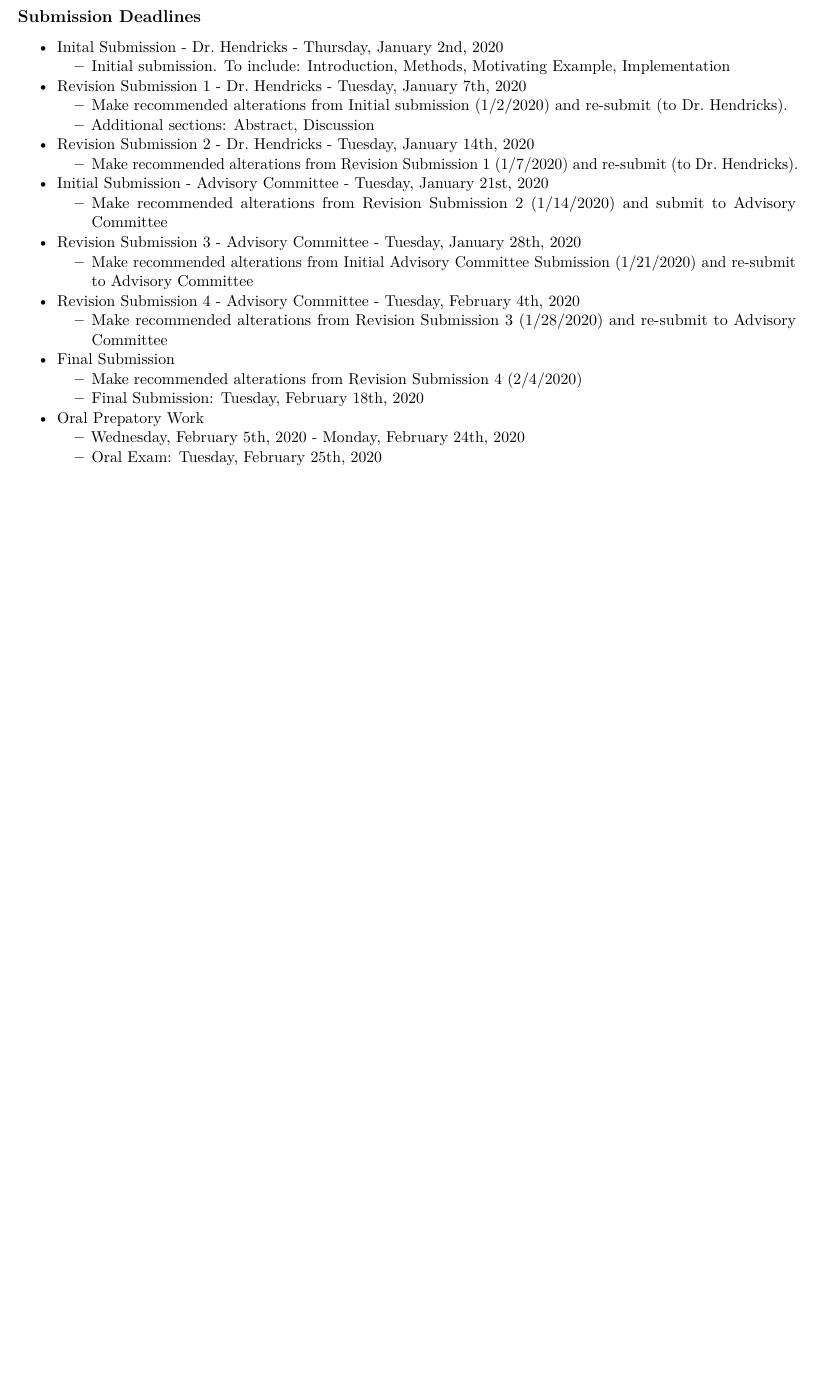
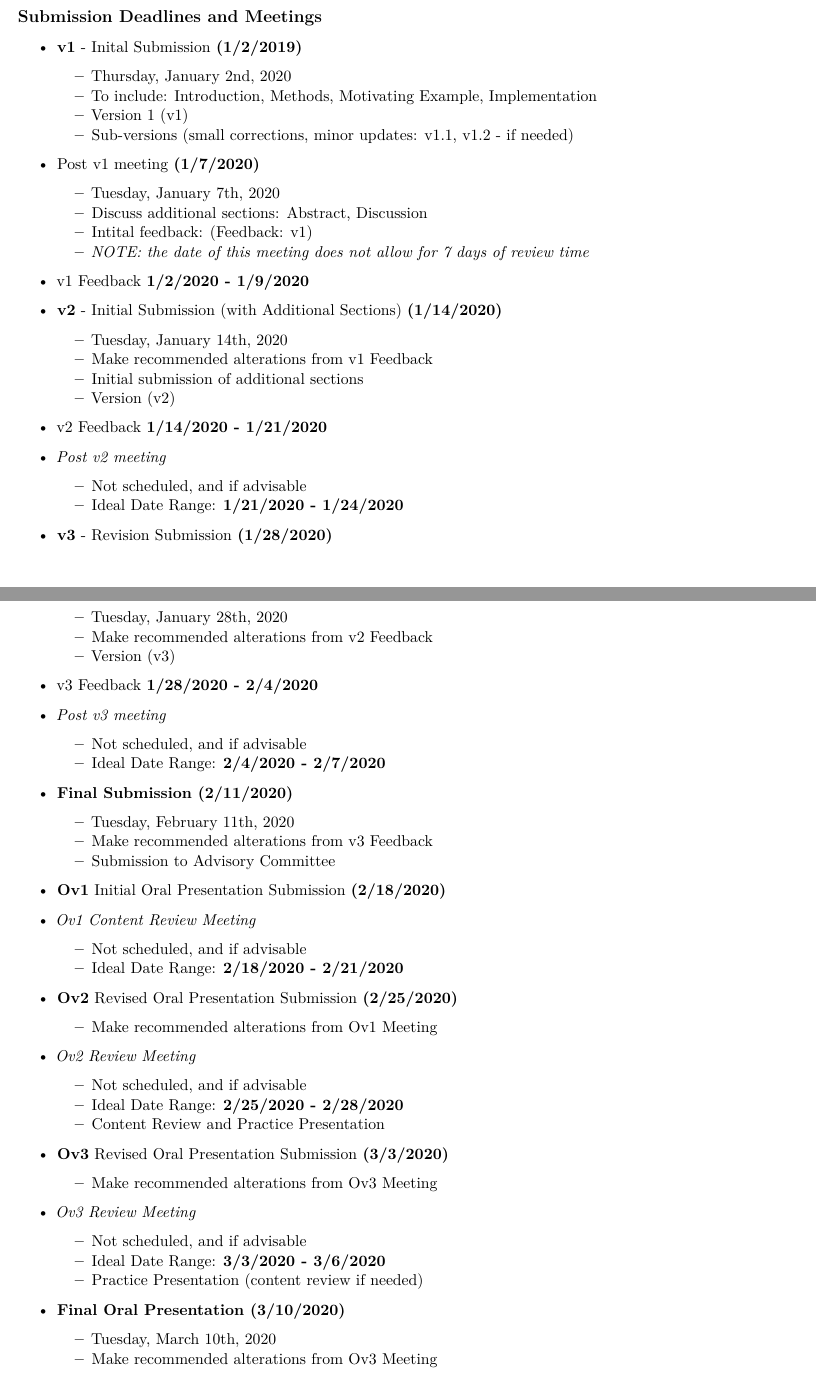
Before and after one commit to leepanter/MSproject_RBC, an R Markdown document (Timelines/RemainingTimeline/RemainingTimeline.Rmd): part of page 1 of 2 before the commit and two parts of pages 1 and 2 of 2 after it, the two joined at a grey line, cut so that both start at the same text, the shorter picture padded with empty space. Rendered offline with R 4.5, knitr and Pandoc, then LaTeX, with nearby package versions; a font, style sheet, LaTeX package, included part or bibliography that could not be used is replaced or left out.

Commit message:
Updating Timeline 1/20/19 5pm

```diff
--- a/Timelines/RemainingTimeline/RemainingTimeline.Rmd
+++ b/Timelines/RemainingTimeline/RemainingTimeline.Rmd
@@ -43,24 +41,84 @@ knitr::opts_chunk$set(echo=FALSE,
 I have created a Google Calendar which will reflect all changes, live.  If you wish to subscibe: [Google Calendar-LPanterMSProject](https://calendar.google.com/calendar?cid=aHZiOHI1cmEwcGd2MmI0aWk3ZnNsNG1vaGNAZ3JvdXAuY2FsZW5kYXIuZ29vZ2xlLmNvbQ)
 
 
-## Submission Deadlines
+## Submission Deadlines and Meetings
 
-* Inital Submission - Dr. Hendricks - Thursday, January 2nd, 2020
-  * Initial submission.  To include: Introduction, Methods, Motivating Example, Implementation
-* Revision Submission 1 - Dr. Hendricks - Tuesday, January 7th, 2020
-  * Make recommended alterations from Initial submission (1/2/2020) and re-submit (to Dr. Hendricks).
-  * Additional sections: Abstract, Discussion
-* Revision Submission 2 - Dr. Hendricks - Tuesday, January 14th, 2020
-  * Make recommended alterations from Revision Submission 1 (1/7/2020) and re-submit (to Dr. Hendricks).
-* Initial Submission - Advisory Committee - Tuesday, January 21st, 2020
-  * Make recommended alterations from Revision Submission 2 (1/14/2020) and submit to Advisory Committee
-* Revision Submission 3 - Advisory Committee - Tuesday, January 28th, 2020
-  * Make recommended alterations from Initial Advisory Committee Submission (1/21/2020) and re-submit to Advisory Committee
-* Revision Submission 4 - Advisory Committee - Tuesday, February 4th, 2020
-  * Make recommended alterations from Revision Submission 3 (1/28/2020) and re-submit to Advisory Committee
-* Final Submission
-  * Make recommended alterations from Revision Submission 4 (2/4/2020)
-  * Final Submission: Tuesday, February 18th, 2020
-* Oral Prepatory Work
-  * Wednesday, February 5th, 2020 - Monday, February 24th, 2020
-  * Oral Exam: Tuesday, February 25th, 2020
+* __v1__ - Inital Submission __(1/2/2019)__
+  * Thursday, January 2nd, 2020
+  * To include: Introduction, Methods, Motivating Example, Implementation
+  * Version 1 (v1)
+  * Sub-versions (small corrections, minor updates: v1.1, v1.2 - if needed)
+
+* Post v1 meeting  __(1/7/2020)__
+  * Tuesday, January 7th, 2020
+  * Discuss additional sections: Abstract, Discussion
+  * Intital feedback: (Feedback: v1)
+  * *NOTE: the date of this meeting does not allow for 7 days of review time*
+
+* v1 Feedback __1/2/2020 - 1/9/2020__
+
+
+
+* __v2__ - Initial Submission (with Additional Sections) __(1/14/2020)__
+  * Tuesday, January 14th, 2020
+  * Make recommended alterations from v1 Feedback
+  * Initial submission of additional sections
+  * Version (v2)
+
+* v2 Feedback __1/14/2020 - 1/21/2020__
+
+* *Post v2 meeting*
+  * Not scheduled, and if advisable
+  * Ideal Date Range: __1/21/2020 - 1/24/2020__
+
+
+
+* __v3__ - Revision Submission __(1/28/2020)__
+  * Tuesday, January 28th, 2020
+  * Make recommended alterations from v2 Feedback
+  * Version (v3)
+
+* v3 Feedback __1/28/2020 - 2/4/2020__
+
+* *Post v3 meeting*
+  * Not scheduled, and if advisable
+  * Ideal Date Range: __2/4/2020 - 2/7/2020__
+
+
+
+* __Final Submission (2/11/2020)__
+  * Tuesday, February 11th, 2020
+  * Make recommended alterations from v3 Feedback
+  * Submission to Advisory Committee
+
+
+
+* __Ov1__ Initial Oral Presentation Submission __(2/18/2020)__
+
+* *Ov1 Content Review Meeting*
+  * Not scheduled, and if advisable
+  * Ideal Date Range: __2/18/2020 - 2/21/2020__
+
+
+
+* __Ov2__ Revised Oral Presentation Submission __(2/25/2020)__
+  * Make recommended alterations from Ov1 Meeting
+
+* *Ov2 Review Meeting*
+  * Not scheduled, and if advisable
+  * Ideal Date Range: __2/25/2020 - 2/28/2020__
+  * Content Review and Practice Presentation
+
+
+* __Ov3__ Revised Oral Presentation Submission __(3/3/2020)__
+  * Make recommended alterations from Ov3 Meeting
+
+* *Ov3 Review Meeting*
+  * Not scheduled, and if advisable
+  * Ideal Date Range: __3/3/2020 - 3/6/2020__
+  * Practice Presentation (content review if needed)
+
+
+* __Final Oral Presentation (3/10/2020) __
+  * Tuesday, March 10th, 2020
+  * Make recommended alterations from Ov3 Meeting
```
Also changed, not shown: Timelines/RemainingTimeline/RemainingTimeline.pdf (added), Timelines/RemainingTimeline/Rmarkdown_preamble.tex (added), Timelines/RemainingTimeline/RemainingTimeline.Rmd (13 more changed lines), 4 other files.
